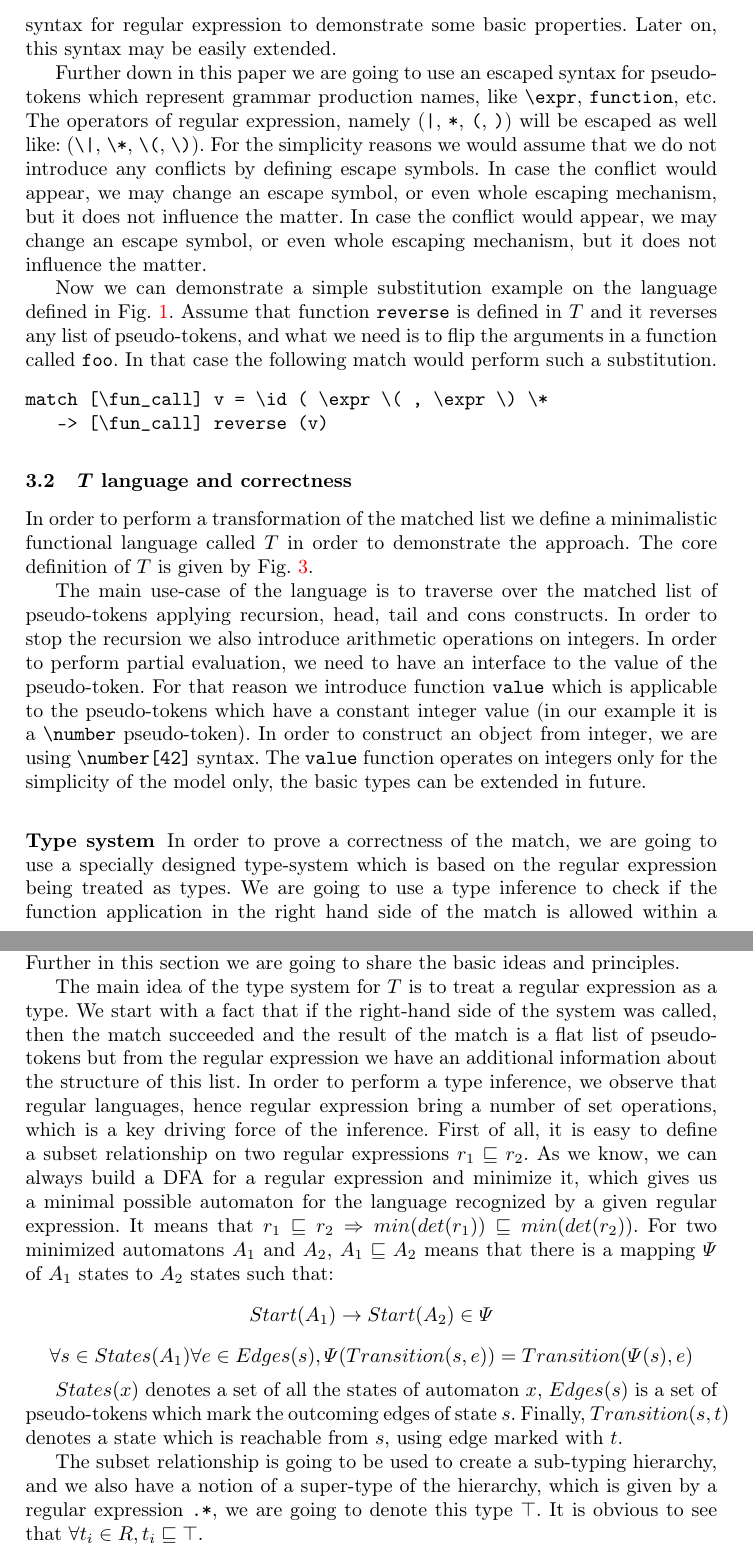
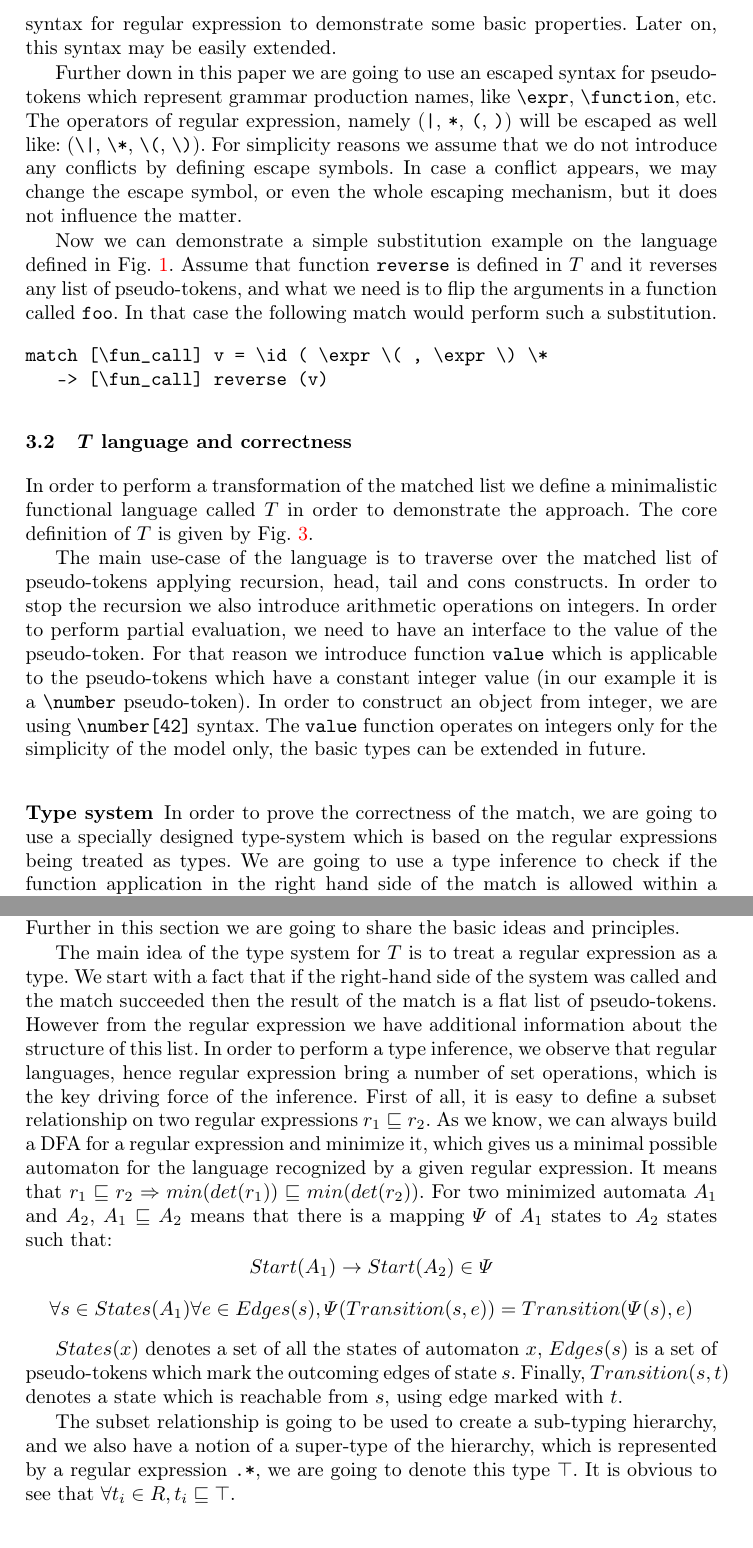
Before and after one commit to junniest/bach_test_repo, a LaTeX paper (paper/paper.tex, which reads paper/dynamic-extensions.tex): two parts of pages 6 and 7 of 10, joined at a grey line, cut so that both start at the same text. Compiled offline with pdfLaTeX.

Commit message:
Paper:dynamic extensions text fixes

```diff
--- a/paper/dynamic-extensions.tex
+++ b/paper/dynamic-extensions.tex
@@ -38,14 +38,12 @@ easily extended.
 
 Further down in this paper we are going to use an escaped syntax
 for pseudo-tokens which represent grammar production names, like
-\verb|\expr|, \verb|function|, etc.  The operators of regular
+\verb|\expr|, \verb|\function|, etc.  The operators of regular
 expression, namely (\verb/|/, \verb|*|, \verb|(|, \verb|)|) will
 be escaped as well like: (\verb/\|/, \verb|\*|, \verb|\(|, \verb|\)|).
-For the simplicity reasons we would assume that we do not introduce
-any conflicts by defining escape symbols.  In case the conflict
-would appear, we may change an escape symbol, or even whole escaping
-mechanism, but it does not influence the matter.  In case the conflict
-would appear, we may change an escape symbol, or even whole escaping
+For simplicity reasons we assume that we do not introduce
+any conflicts by defining escape symbols.  In case a conflict
+appears, we may change the escape symbol, or even the whole escaping
 mechanism, but it does not influence the matter.
 
 Now we can demonstrate a simple substitution example on the language
@@ -96,9 +94,9 @@ on integers only for the simplicity of the model only, the basic
 types can be extended in future.
 
 \subsubsection{Type system}
-In order to prove a correctness of the match, we are going to use
+In order to prove the correctness of the match, we are going to use
 a specially designed type-system which is based on the regular
-expression being treated as types.  We are going to use a type
+expressions being treated as types.  We are going to use a type
 inference to check if the function application in the right hand
 side of the match is allowed within a given production.  In the
 current paper we are not going to give a definition of all the
@@ -108,12 +106,12 @@ basic ideas and principles.
 
 The main idea of the type system for $T$ is to treat a regular
 expression as a type.  We start with a fact that if the
-right-hand side of the system was called, then the match succeeded
-and the result of the match is a flat list of pseudo-tokens
-but from the regular expression we have an additional information
+right-hand side of the system was called and the match succeeded
+then the result of the match is a flat list of pseudo-tokens.
+However from the regular expression we have additional information
 about the structure of this list.  In order to perform a type
 inference, we observe that regular languages, hence regular
-expression bring a number of set operations, which is a key
+expression bring a number of set operations, which is the key
 driving force of the inference.  First of all, it is easy to
 define a subset relationship on two regular expressions
 $r_1 \sqsubseteq r_2$.  As we know, we can always build a DFA for
@@ -121,7 +119,7 @@ a regular expression and minimize it, which gives us a minimal
 possible automaton for the language recognized by a given regular
 expression.  It means that $r_1 \sqsubseteq r_2 \Rightarrow
 min (det (r_1)) \sqsubseteq min (det (r_2))$.  For two minimized
-automatons $A_1$ and $A_2$, $A_1 \sqsubseteq A_2$ means that there
+automata $A_1$ and $A_2$, $A_1 \sqsubseteq A_2$ means that there
 is a mapping $\Psi$ of $A_1$ states to $A_2$ states such that:
 \[
     Start (A_1) \to Start (A_2) \in \Psi
@@ -138,7 +136,7 @@ state which is reachable from $s$, using edge marked with $t$.
 
 The subset relationship is going to be used to create a sub-typing
 hierarchy, and we also have a notion of a super-type of
-the hierarchy, which is given by a regular expression \verb|.*|,
+the hierarchy, which is represented by a regular expression \verb|.*|,
 we are going to denote this type $\top$.  It is obvious to see that
 $\forall t_i \in R, t_i \sqsubseteq \top$.
 
```
Also changed, not shown: paper/dynamic-extensions.tex (18 more changed lines).
